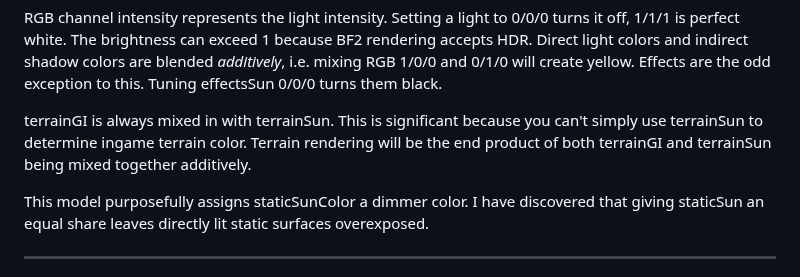
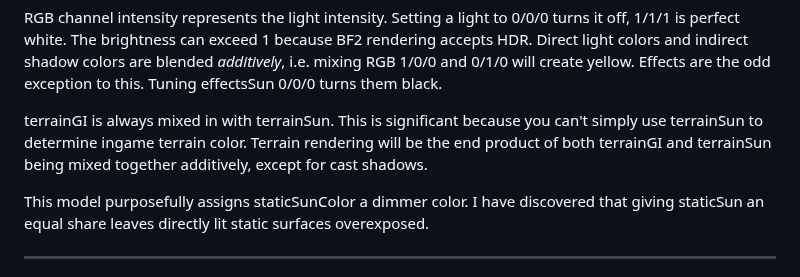
Before and after one commit to comradelotl/BF2-Lighting-Designer, a Markdown page: README.md, the part around the change. Drawn GitHub-style.

```diff
--- a/README.md
+++ b/README.md
@@ -48,7 +48,7 @@ Direct light colors and indirect shadow colors are blended *additively*, i.e. mi
 Effects are the odd exception to this. Tuning effectsSun 0/0/0 turns them black.
 
 terrainGI is always mixed in with terrainSun. This is significant because you can't simply use terrainSun to determine ingame terrain color.
-Terrain rendering will be the end product of both terrainGI and terrainSun being mixed together additively.
+Terrain rendering will be the end product of both terrainGI and terrainSun being mixed together additively, except for cast shadows.
 
 This model purposefully assigns staticSunColor a dimmer color. I have discovered that giving staticSun an equal share leaves
 directly lit static surfaces overexposed.
```
